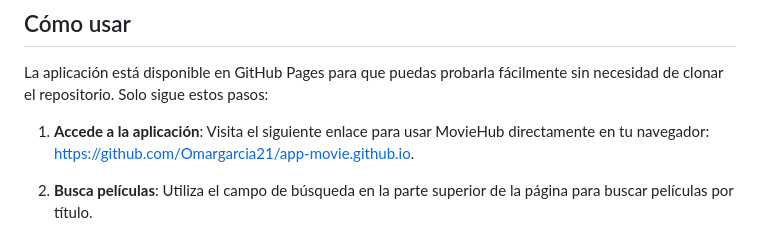
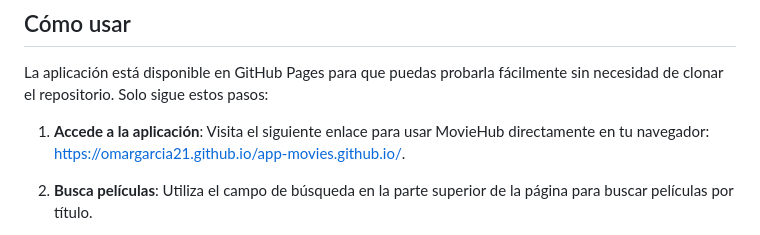
Before and after one commit to Omargarcia21/app-movies.github.io, a Markdown page: README.md, the part around the change. GitHub-like rendering.

```diff
--- a/README.md
+++ b/README.md
@@ -52,7 +52,7 @@ El objetivo principal de MovieHub es proporcionar una herramienta sencilla para
 La aplicación está disponible en GitHub Pages para que puedas probarla fácilmente sin necesidad de clonar el repositorio. Solo sigue estos pasos:
 
 1. **Accede a la aplicación**: Visita el siguiente enlace para usar MovieHub directamente en tu navegador:
-   [https://github.com/Omargarcia21/app-movie.github.io](#).
+   [https://omargarcia21.github.io/app-movies.github.io/](#).
 
 2. **Busca películas**: Utiliza el campo de búsqueda en la parte superior de la página para buscar películas por título.
 
```
